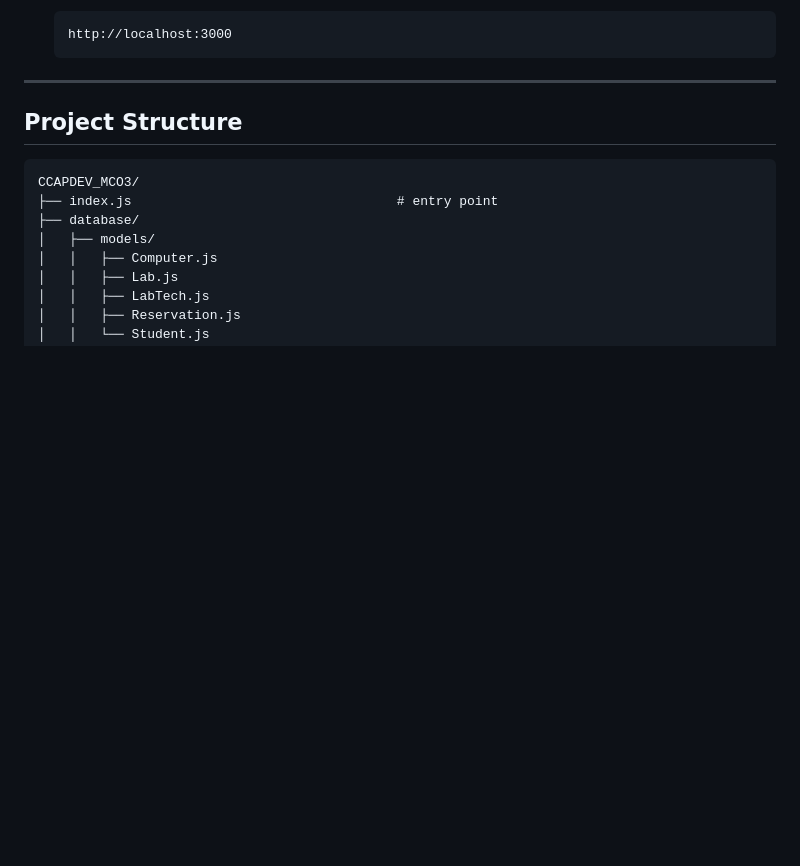
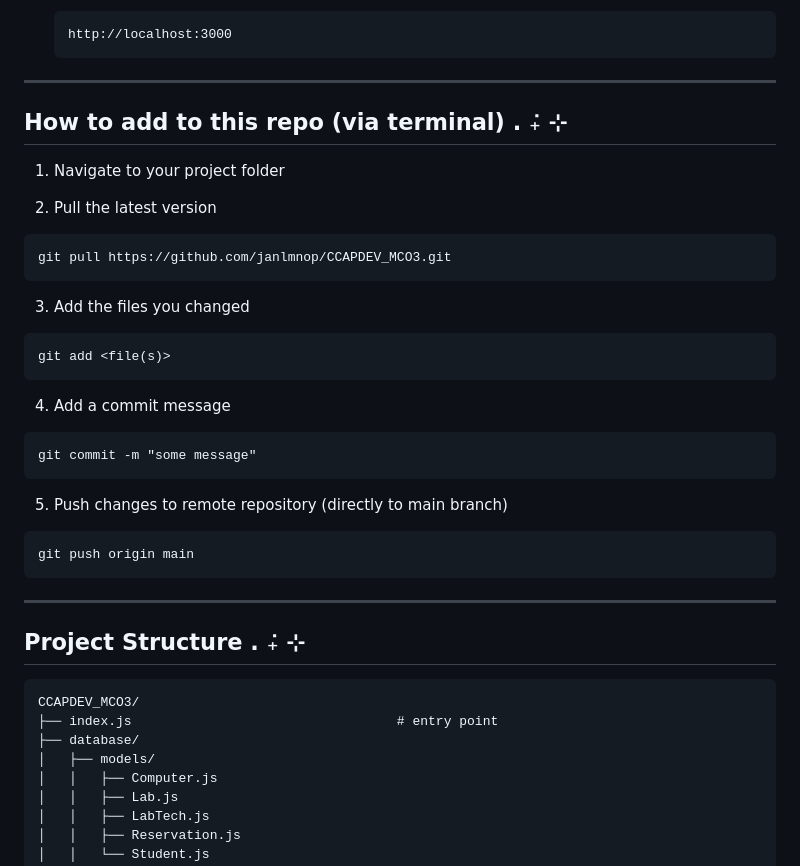
Before and after one commit to janlmnop/CCAPDEV_MCO3, a Markdown page: README.md, the part around one of its changes. Drawn GitHub-style; blank space fills up the shorter version.

````diff
--- a/README.md
+++ b/README.md
@@ -18,8 +18,31 @@ How to run the application locally
    ```
 
 ---
+## How to add to this repo (via terminal) . ݁₊ ⊹
+1. Navigate to your project folder
 
-## Project Structure
+2. Pull the latest version
+```
+git pull https://github.com/janlmnop/CCAPDEV_MCO3.git
+```
+
+3. Add the files you changed
+```
+git add <file(s)>
+```
+
+4. Add a commit message
+```
+git commit -m "some message"
+```
+
+5. Push changes to remote repository (directly to main branch)
+```
+git push origin main
+```
+
+---
+## Project Structure . ݁₊ ⊹
 
 ```text
 CCAPDEV_MCO3/
````
Also changed, not shown: other parts of README.md (+1 -1 lines).
